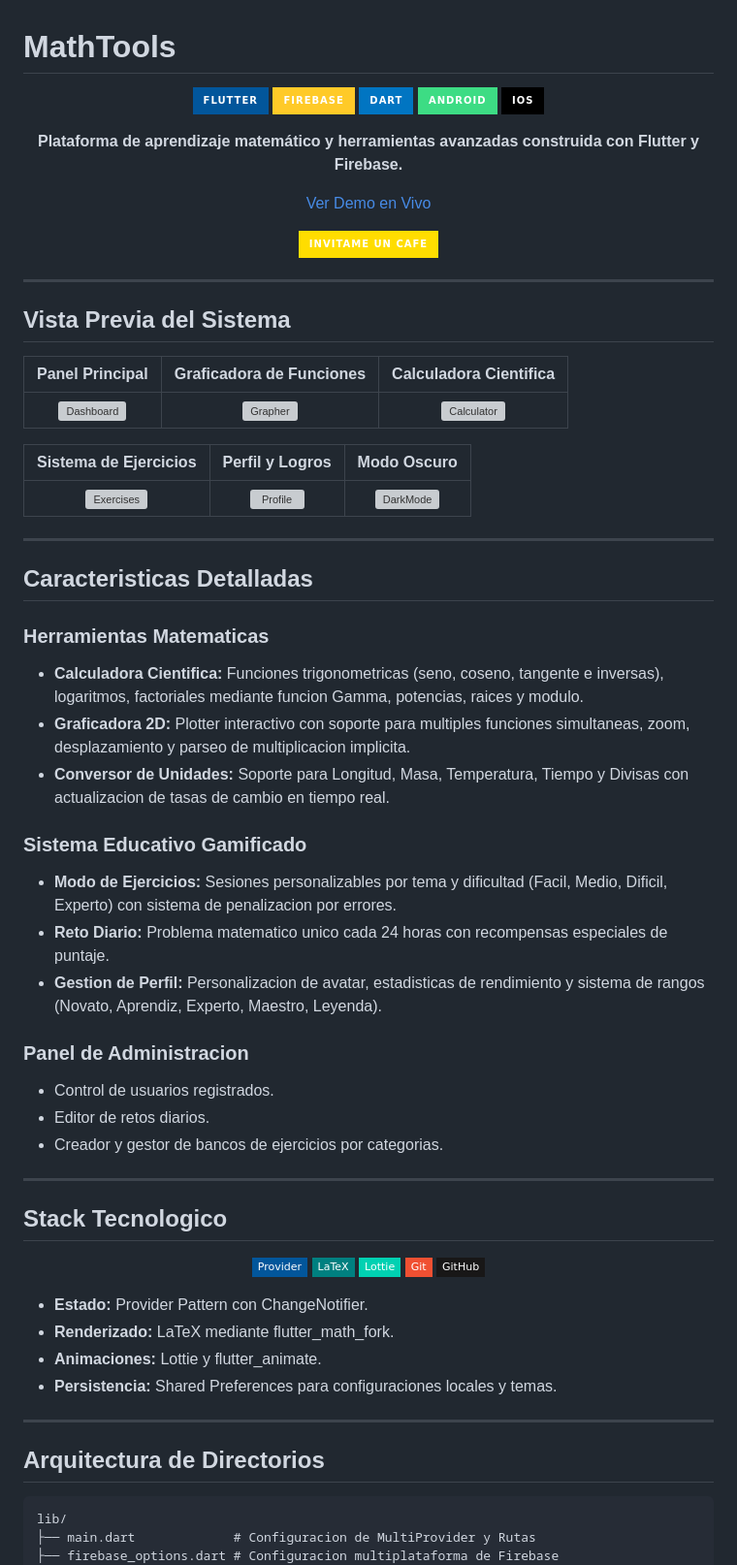
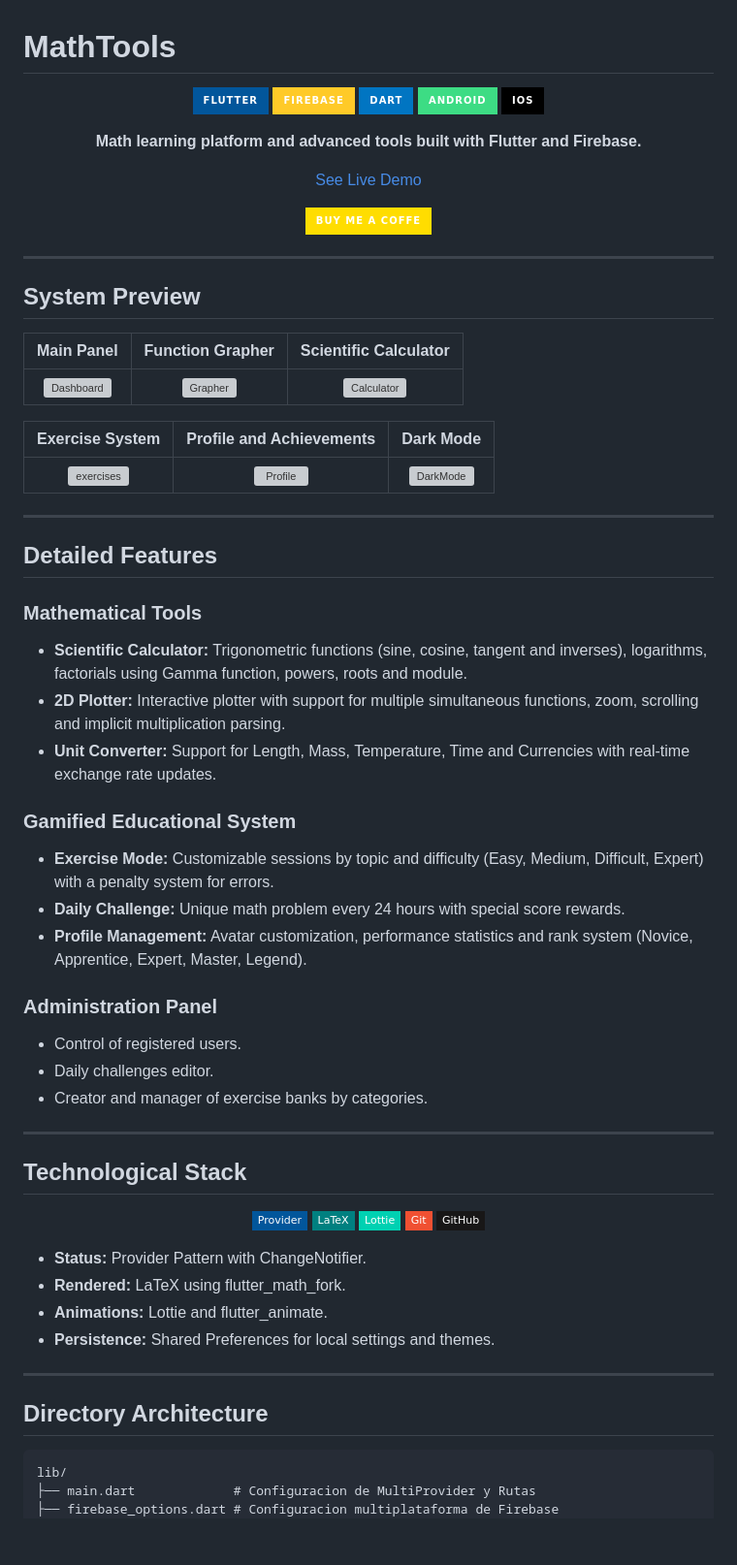
Before and after one commit to Gab-Cupe/MathTools, a Markdown page: README.md, the part around one of its changes. Shown at 97% size. GitHub-like rendering; badges without logos; blank space fills up the shorter version; grey boxes are pictures that could not be loaded.

````diff
--- a/README.md
+++ b/README.md
@@ -10,48 +10,48 @@
 ![iOS](https://img.shields.io/badge/iOS-000000?style=for-the-badge&logo=apple&logoColor=white)
 
 
-**Plataforma de aprendizaje matemático y herramientas avanzadas construida con Flutter y Firebase.**
+**Math learning platform and advanced tools built with Flutter and Firebase.**
 
-[Ver Demo en Vivo](https://mathtools-psy.netlify.app/)
+[See Live Demo](https://mathtools-psy.netlify.app/)
 
-[![Invitame un cafe](https://img.shields.io/badge/Invitame_un_cafe-FFDD00?style=for-the-badge&logo=buy-me-a-coffee&logoColor=black)](https://buymeacoffee.com/gabcupe)
+[![Buy me a coffee](https://img.shields.io/badge/Buy_me_a_coffe-FFDD00?style=for-the-badge&logo=buy-me-a-coffee&logoColor=black)](https://buymeacoffee.com/gabcupe)
 
 </div>
 
 ---
 
-## Vista Previa del Sistema
+## System Preview
 
-| Panel Principal | Graficadora de Funciones | Calculadora Cientifica |
+| Main Panel | Function Grapher | Scientific Calculator |
 | :---: | :---: | :---: |
 | ![Dashboard](https://i.ibb.co/3Ymw1vx1/image.png) | ![Grapher](https://i.ibb.co/FqLMB5TR/image.png) | ![Calculator](https://i.ibb.co/67f9FhQ2/image.pngt) |
 
-| Sistema de Ejercicios | Perfil y Logros | Modo Oscuro |
+| Exercise System | Profile and Achievements | Dark Mode |
 | :---: | :---: | :---: |
-| ![Exercises](https://i.ibb.co/MHyhxyx/image.png) | ![Profile](https://i.ibb.co/ccq17S4C/image.png) | ![DarkMode](https://i.ibb.co/xK0m5MSY/image.png) |
+| ![exercises](https://i.ibb.co/MHyhxyx/image.png) | ![Profile](https://i.ibb.co/ccq17S4C/image.png) | ![DarkMode](https://i.ibb.co/xK0m5MSY/image.png) |
 
 ---
 
-## Caracteristicas Detalladas
+## Detailed Features
 
-### Herramientas Matematicas
-* **Calculadora Cientifica:** Funciones trigonometricas (seno, coseno, tangente e inversas), logaritmos, factoriales mediante funcion Gamma, potencias, raices y modulo.
-* **Graficadora 2D:** Plotter interactivo con soporte para multiples funciones simultaneas, zoom, desplazamiento y parseo de multiplicacion implicita.
-* **Conversor de Unidades:** Soporte para Longitud, Masa, Temperatura, Tiempo y Divisas con actualizacion de tasas de cambio en tiempo real.
+### Mathematical Tools
+* **Scientific Calculator:** Trigonometric functions (sine, cosine, tangent and inverses), logarithms, factorials using Gamma function, powers, roots and module.
+* **2D Plotter:** Interactive plotter with support for multiple simultaneous functions, zoom, scrolling and implicit multiplication parsing.
+* **Unit Converter:** Support for Length, Mass, Temperature, Time and Currencies with real-time exchange rate updates.
 
-### Sistema Educativo Gamificado
-* **Modo de Ejercicios:** Sesiones personalizables por tema y dificultad (Facil, Medio, Dificil, Experto) con sistema de penalizacion por errores.
-* **Reto Diario:** Problema matematico unico cada 24 horas con recompensas especiales de puntaje.
-* **Gestion de Perfil:** Personalizacion de avatar, estadisticas de rendimiento y sistema de rangos (Novato, Aprendiz, Experto, Maestro, Leyenda).
+### Gamified Educational System
+* **Exercise Mode:** Customizable sessions by topic and difficulty (Easy, Medium, Difficult, Expert) with a penalty system for errors.
+* **Daily Challenge:** Unique math problem every 24 hours with special score rewards.
+* **Profile Management:** Avatar customization, performance statistics and rank system (Novice, Apprentice, Expert, Master, Legend).
 
-### Panel de Administracion
-* Control de usuarios registrados.
-* Editor de retos diarios.
-* Creador y gestor de bancos de ejercicios por categorias.
+### Administration Panel
+* Control of registered users.
+* Daily challenges editor.
+* Creator and manager of exercise banks by categories.
 
 ---
 
-## Stack Tecnologico
+## Technological Stack
 
 <div align="center">
 
@@ -63,14 +63,14 @@
 
 </div>
 
-* **Estado:** Provider Pattern con ChangeNotifier.
-* **Renderizado:** LaTeX mediante flutter_math_fork.
-* **Animaciones:** Lottie y flutter_animate.
-* **Persistencia:** Shared Preferences para configuraciones locales y temas.
+* **Status:** Provider Pattern with ChangeNotifier.
+* **Rendered:** LaTeX using flutter_math_fork.
+* **Animations:** Lottie and flutter_animate.
+* **Persistence:** Shared Preferences for local settings and themes.
 
 ---
 
-## Arquitectura de Directorios
+## Directory Architecture
 
 ```text
 lib/
````
Also changed, not shown: other parts of README.md (+19 -19 lines).
